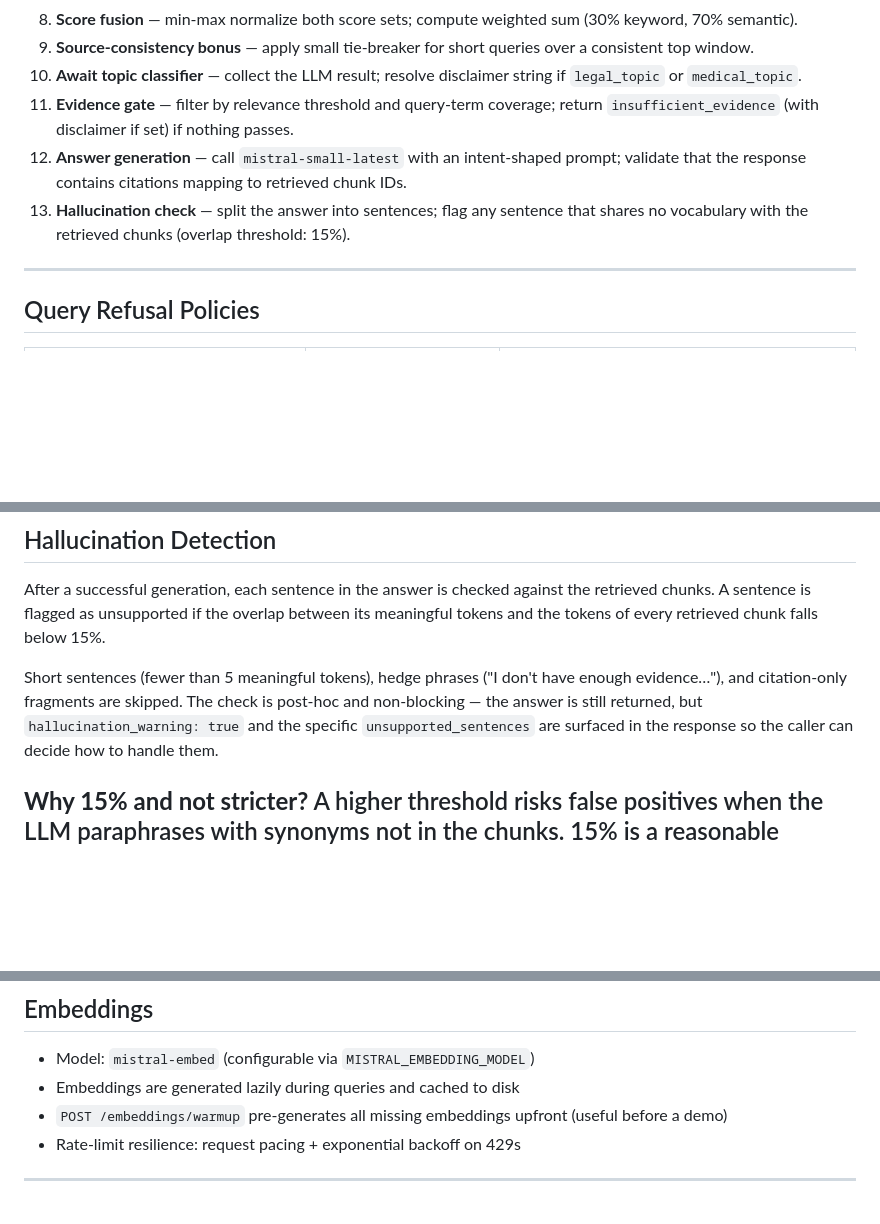
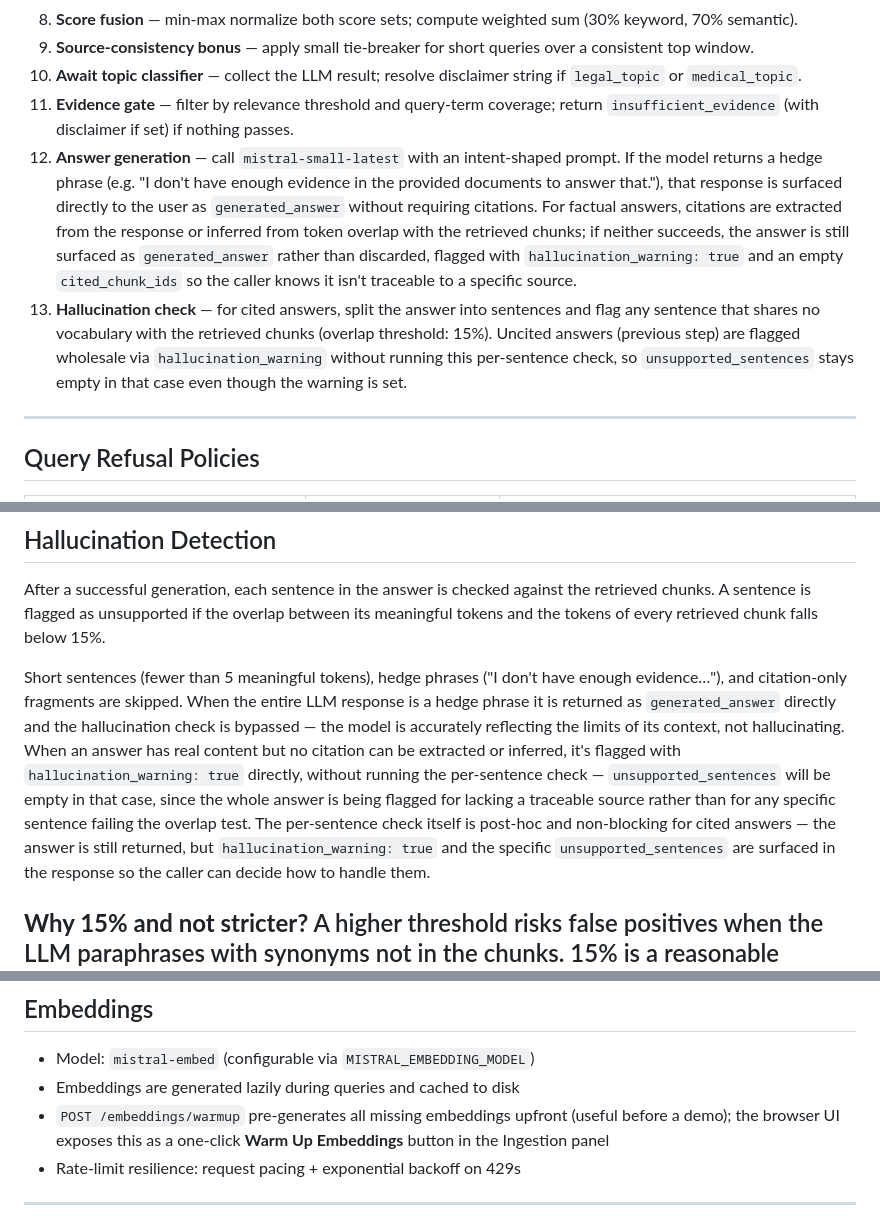
Before and after one commit to bmann51/rag-pipeline, a Markdown page: README.md, 3 parts joined by grey strips. Rendered like a GitHub page; blank space fills up the shorter version.

Commit message:
Document warmup UI button and correct generation pipeline steps to match non-blank answer behavior

```diff
--- a/README.md
+++ b/README.md
@@ -156,8 +156,8 @@ Response fields of note:
 9. **Source-consistency bonus** — apply small tie-breaker for short queries over a consistent top window.
 10. **Await topic classifier** — collect the LLM result; resolve disclaimer string if `legal_topic` or `medical_topic`.
 11. **Evidence gate** — filter by relevance threshold and query-term coverage; return `insufficient_evidence` (with disclaimer if set) if nothing passes.
-12. **Answer generation** — call `mistral-small-latest` with an intent-shaped prompt; validate that the response contains citations mapping to retrieved chunk IDs.
-13. **Hallucination check** — split the answer into sentences; flag any sentence that shares no vocabulary with the retrieved chunks (overlap threshold: 15%).
+12. **Answer generation** — call `mistral-small-latest` with an intent-shaped prompt. If the model returns a hedge phrase (e.g. "I don't have enough evidence in the provided documents to answer that."), that response is surfaced directly to the user as `generated_answer` without requiring citations. For factual answers, citations are extracted from the response or inferred from token overlap with the retrieved chunks; if neither succeeds, the answer is still surfaced as `generated_answer` rather than discarded, flagged with `hallucination_warning: true` and an empty `cited_chunk_ids` so the caller knows it isn't traceable to a specific source.
+13. **Hallucination check** — for cited answers, split the answer into sentences and flag any sentence that shares no vocabulary with the retrieved chunks (overlap threshold: 15%). Uncited answers (previous step) are flagged wholesale via `hallucination_warning` without running this per-sentence check, so `unsupported_sentences` stays empty in that case even though the warning is set.
 
 ---
 
@@ -192,7 +192,7 @@ The `answer_intent` value is included in the response diagnostics.
 
 After a successful generation, each sentence in the answer is checked against the retrieved chunks. A sentence is flagged as unsupported if the overlap between its meaningful tokens and the tokens of every retrieved chunk falls below 15%.
 
-Short sentences (fewer than 5 meaningful tokens), hedge phrases ("I don't have enough evidence…"), and citation-only fragments are skipped. The check is post-hoc and non-blocking — the answer is still returned, but `hallucination_warning: true` and the specific `unsupported_sentences` are surfaced in the response so the caller can decide how to handle them.
+Short sentences (fewer than 5 meaningful tokens), hedge phrases ("I don't have enough evidence…"), and citation-only fragments are skipped. When the entire LLM response is a hedge phrase it is returned as `generated_answer` directly and the hallucination check is bypassed — the model is accurately reflecting the limits of its context, not hallucinating. When an answer has real content but no citation can be extracted or inferred, it's flagged with `hallucination_warning: true` directly, without running the per-sentence check — `unsupported_sentences` will be empty in that case, since the whole answer is being flagged for lacking a traceable source rather than for any specific sentence failing the overlap test. The per-sentence check itself is post-hoc and non-blocking for cited answers — the answer is still returned, but `hallucination_warning: true` and the specific `unsupported_sentences` are surfaced in the response so the caller can decide how to handle them.
 
 **Why 15% and not stricter?** A higher threshold risks false positives when the LLM paraphrases with synonyms not in the chunks. 15% is a reasonable estimate, not a value swept against the scorecard.
 ---
@@ -214,7 +214,7 @@ All state is stored as newline-delimited JSON files under `data/`:
 
 - Model: `mistral-embed` (configurable via `MISTRAL_EMBEDDING_MODEL`)
 - Embeddings are generated lazily during queries and cached to disk
-- `POST /embeddings/warmup` pre-generates all missing embeddings upfront (useful before a demo)
+- `POST /embeddings/warmup` pre-generates all missing embeddings upfront (useful before a demo); the browser UI exposes this as a one-click **Warm Up Embeddings** button in the Ingestion panel
 - Rate-limit resilience: request pacing + exponential backoff on 429s
 
 ---
```
Also changed, not shown: other parts of README.md (+1 -0 lines).
